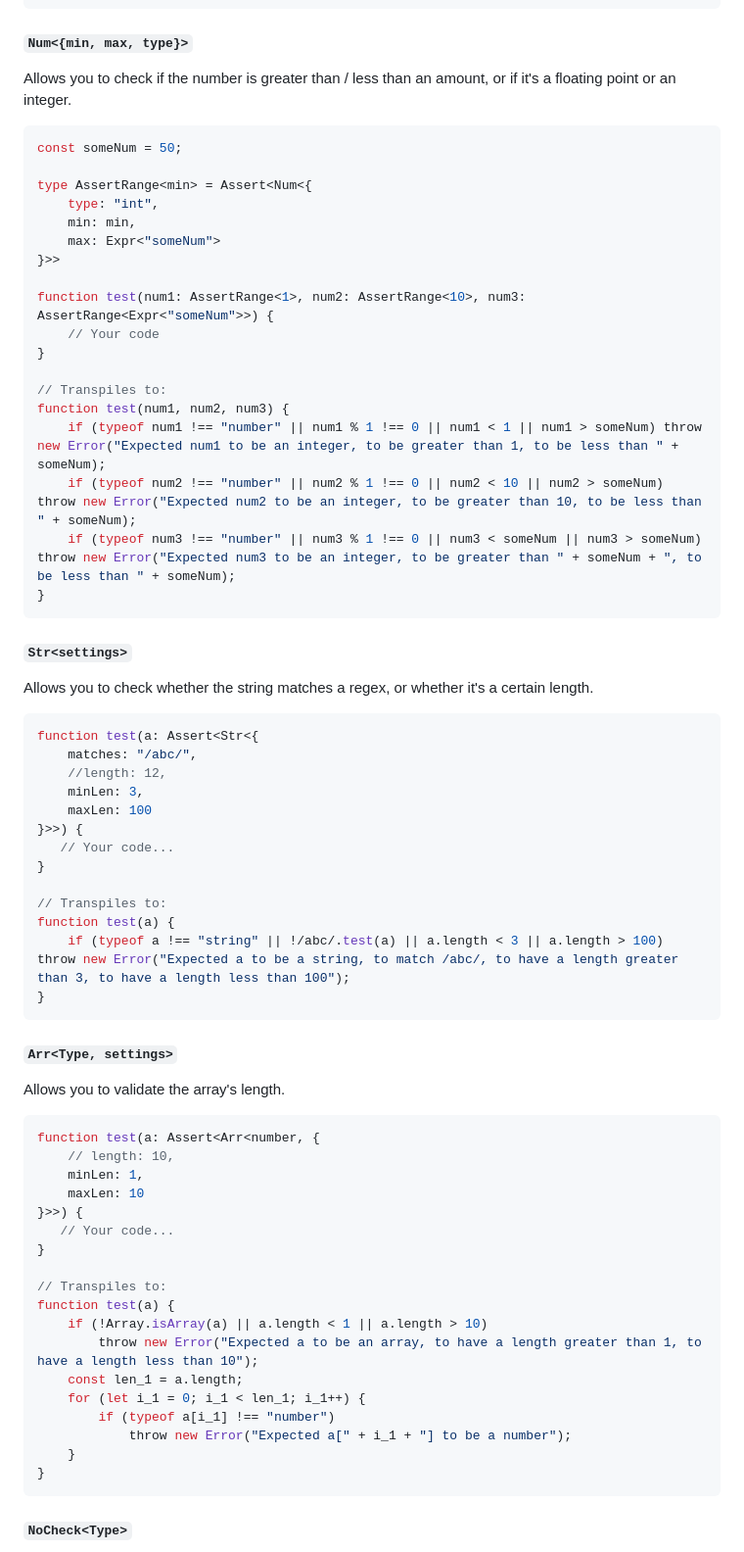
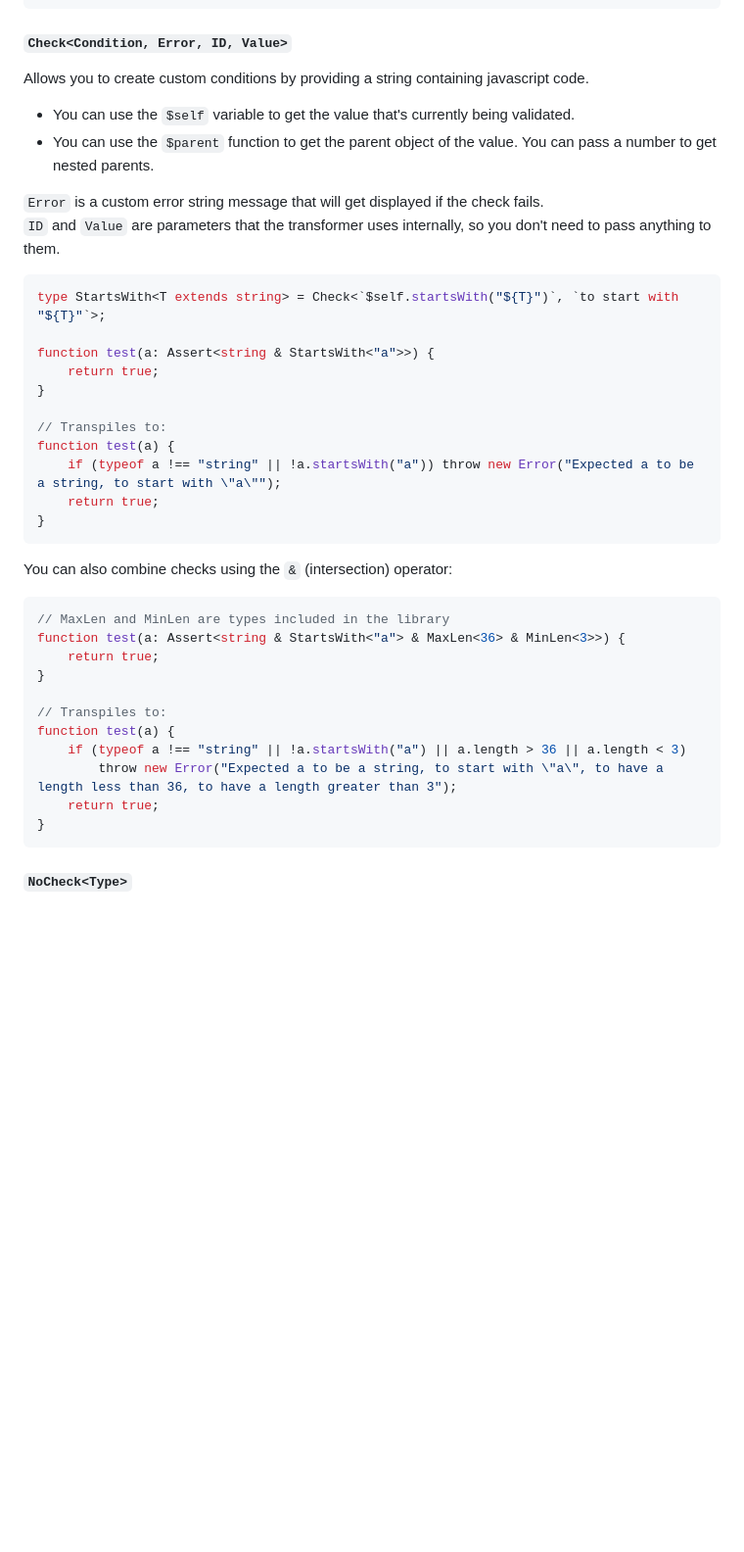
Before and after one commit to GoogleFeud/ts-runtime-checks, a Markdown page: README.md, the part around one of its changes. Shown at 98% size. Rendered like a GitHub page; blank space fills up the shorter version.

````diff
--- a/README.md
+++ b/README.md
@@ -163,73 +169,43 @@ function getType(element) {
 }
 ```
 
-#### `Num<{min, max, type}>`
+#### `Check<Condition, Error, ID, Value>`
 
-Allows you to check if the number is greater than / less than an amount, or if it's a floating point or an integer.
+Allows you to create custom conditions by providing a string containing javascript code.
+
+- You can use the `$self` variable to get the value that's currently being validated.
+- You can use the `$parent` function to get the parent object of the value. You can pass a number to get nested parents.
+
+`Error` is a custom error string message that will get displayed if the check fails.
+`ID` and `Value` are parameters that the transformer uses internally, so you don't need to pass anything to them.
 
 ```ts
-const someNum = 50;
+type StartsWith<T extends string> = Check<`$self.startsWith("${T}")`, `to start with "${T}"`>;
 
-type AssertRange<min> = Assert<Num<{
-    type: "int",
-    min: min,
-    max: Expr<"someNum">
-}>>
-
-function test(num1: AssertRange<1>, num2: AssertRange<10>, num3: AssertRange<Expr<"someNum">>) {
-    // Your code
-}
-
-// Transpiles to:
-function test(num1, num2, num3) {
-    if (typeof num1 !== "number" || num1 % 1 !== 0 || num1 < 1 || num1 > someNum) throw new Error("Expected num1 to be an integer, to be greater than 1, to be less than " + someNum);
-    if (typeof num2 !== "number" || num2 % 1 !== 0 || num2 < 10 || num2 > someNum) throw new Error("Expected num2 to be an integer, to be greater than 10, to be less than " + someNum);
-    if (typeof num3 !== "number" || num3 % 1 !== 0 || num3 < someNum || num3 > someNum) throw new Error("Expected num3 to be an integer, to be greater than " + someNum + ", to be less than " + someNum);
-}
-```
-
-#### `Str<settings>`
-
-Allows you to check whether the string matches a regex, or whether it's a certain length.
-
-```ts
-function test(a: Assert<Str<{
-    matches: "/abc/",
-    //length: 12,
-    minLen: 3,
-    maxLen: 100
-}>>) {
-   // Your code...
+function test(a: Assert<string & StartsWith<"a">>) {
+    return true;
 }
 
 // Transpiles to:
 function test(a) {
-    if (typeof a !== "string" || !/abc/.test(a) || a.length < 3 || a.length > 100) throw new Error("Expected a to be a string, to match /abc/, to have a length greater than 3, to have a length less than 100");
+    if (typeof a !== "string" || !a.startsWith("a")) throw new Error("Expected a to be a string, to start with \"a\"");
+    return true;
 }
 ```
 
-#### `Arr<Type, settings>`
-
-Allows you to validate the array's length.
+You can also combine checks using the `&` (intersection) operator:
 
 ```ts
-function test(a: Assert<Arr<number, {
-    // length: 10,
-    minLen: 1,
-    maxLen: 10
-}>>) {
-   // Your code...
+// MaxLen and MinLen are types included in the library
+function test(a: Assert<string & StartsWith<"a"> & MaxLen<36> & MinLen<3>>) {
+    return true;
 }
 
 // Transpiles to:
 function test(a) {
-    if (!Array.isArray(a) || a.length < 1 || a.length > 10)
-        throw new Error("Expected a to be an array, to have a length greater than 1, to have a length less than 10");
-    const len_1 = a.length;
-    for (let i_1 = 0; i_1 < len_1; i_1++) {
-        if (typeof a[i_1] !== "number")
-            throw new Error("Expected a[" + i_1 + "] to be a number");
-    }
+    if (typeof a !== "string" || !a.startsWith("a") || a.length > 36 || a.length < 3)
+        throw new Error("Expected a to be a string, to start with \"a\", to have a length less than 36, to have a length greater than 3");
+    return true;
 }
 ```
 
````
Also changed, not shown: other parts of README.md (+11 -60 lines).
